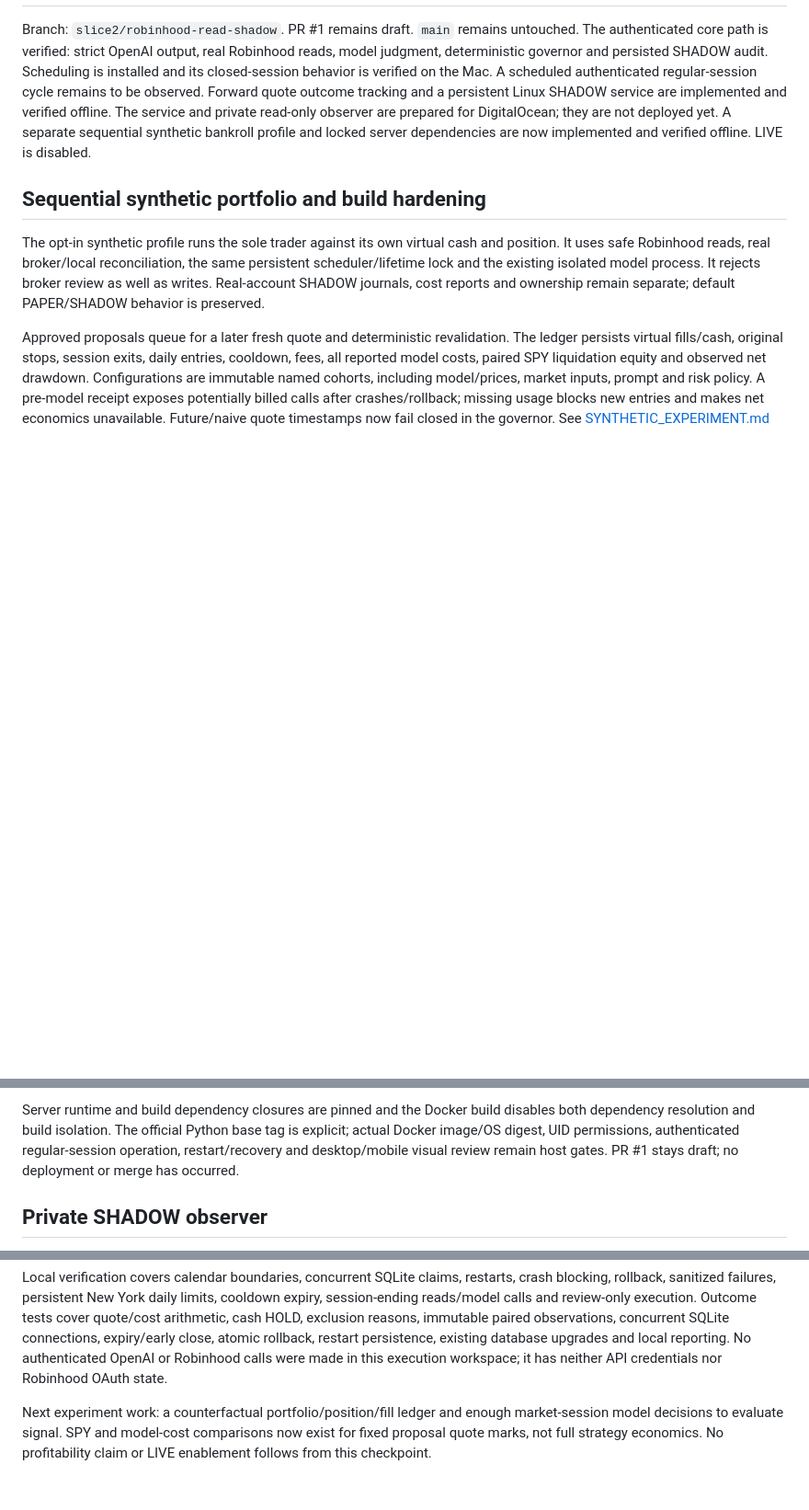
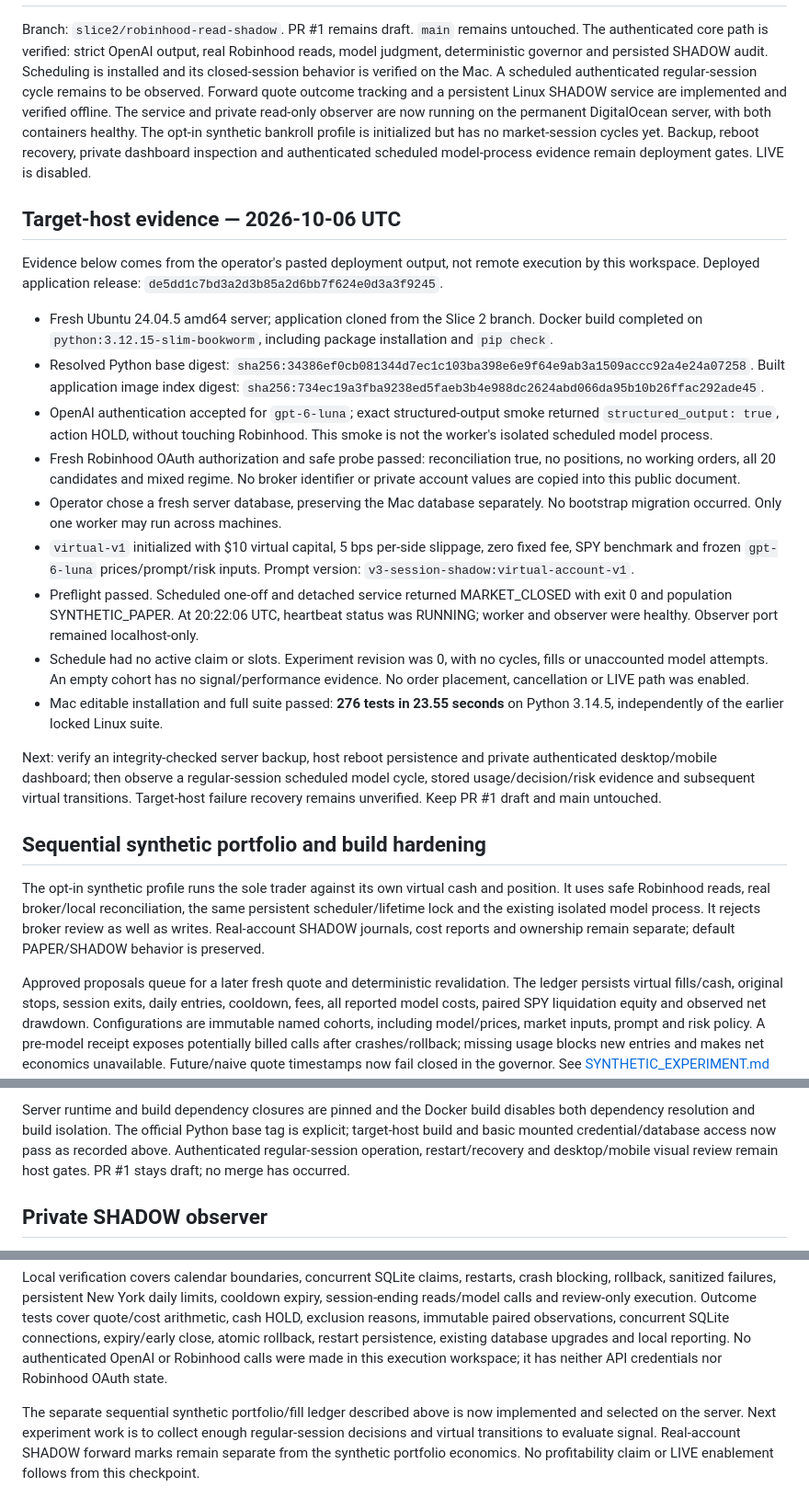
Before and after one commit to jkz1one/Trade-Bot, a Markdown page: docs/SLICE2_STATUS.md, 3 parts joined by grey strips. Shown at 92% size. Drawn GitHub-style; blank space fills up the shorter version.

Commit message:
Record verified DigitalOcean startup and remaining host gates

```diff
--- a/docs/SLICE2_STATUS.md
+++ b/docs/SLICE2_STATUS.md
@@ -8,9 +8,49 @@ model judgment, deterministic governor and persisted SHADOW audit. Scheduling is
 installed and its closed-session behavior is verified on the Mac. A scheduled
 authenticated regular-session cycle remains to be observed. Forward quote outcome
 tracking and a persistent Linux SHADOW service are implemented and verified offline.
-The service and private read-only observer are prepared for DigitalOcean; they are
-not deployed yet. A separate sequential synthetic bankroll profile and locked server
-dependencies are now implemented and verified offline. LIVE is disabled.
+The service and private read-only observer are now running on the permanent
+DigitalOcean server, with both containers healthy. The opt-in synthetic bankroll
+profile is initialized but has no market-session cycles yet. Backup, reboot recovery,
+private dashboard inspection and authenticated scheduled model-process evidence
+remain deployment gates. LIVE is disabled.
+
+## Target-host evidence — 2026-10-06 UTC
+
+Evidence below comes from the operator's pasted deployment output, not remote
+execution by this workspace. Deployed application release:
+`de5dd1c7bd3a2d3b85a2d6bb7f624e0d3a3f9245`.
+
+- Fresh Ubuntu 24.04.5 amd64 server; application cloned from the Slice 2 branch.
+  Docker build completed on `python:3.12.15-slim-bookworm`, including package
+  installation and `pip check`.
+- Resolved Python base digest:
+  `sha256:34386ef0cb081344d7ec1c103ba398e6e9f64e9ab3a1509accc92a4e24a07258`.
+  Built application image index digest:
+  `sha256:734ec19a3fba9238ed5faeb3b4e988dc2624abd066da95b10b26ffac292ade45`.
+- OpenAI authentication accepted for `gpt-6-luna`; exact structured-output smoke
+  returned `structured_output: true`, action HOLD, without touching Robinhood.
+  This smoke is not the worker's isolated scheduled model process.
+- Fresh Robinhood OAuth authorization and safe probe passed: reconciliation true,
+  no positions, no working orders, all 20 candidates and mixed regime. No broker
+  identifier or private account values are copied into this public document.
+- Operator chose a fresh server database, preserving the Mac database separately.
+  No bootstrap migration occurred. Only one worker may run across machines.
+- `virtual-v1` initialized with $10 virtual capital, 5 bps per-side slippage,
+  zero fixed fee, SPY benchmark and frozen `gpt-6-luna` prices/prompt/risk inputs.
+  Prompt version: `v3-session-shadow:virtual-account-v1`.
+- Preflight passed. Scheduled one-off and detached service returned MARKET_CLOSED
+  with exit 0 and population SYNTHETIC_PAPER. At 20:22:06 UTC, heartbeat status was
+  RUNNING; worker and observer were healthy. Observer port remained localhost-only.
+- Schedule had no active claim or slots. Experiment revision was 0, with no cycles,
+  fills or unaccounted model attempts. An empty cohort has no signal/performance
+  evidence. No order placement, cancellation or LIVE path was enabled.
+- Mac editable installation and full suite passed: **276 tests in 23.55 seconds**
+  on Python 3.14.5, independently of the earlier locked Linux suite.
+
+Next: verify an integrity-checked server backup, host reboot persistence and private
+authenticated desktop/mobile dashboard; then observe a regular-session scheduled
+model cycle, stored usage/decision/risk evidence and subsequent virtual transitions.
+Target-host failure recovery remains unverified. Keep PR #1 draft and main untouched.
 
 ## Sequential synthetic portfolio and build hardening
 
@@ -44,9 +84,9 @@ remains recorded below.
 
 Server runtime and build dependency closures are pinned and the Docker build disables
 both dependency resolution and build isolation. The official Python base tag is
-explicit; actual Docker image/OS digest, UID permissions, authenticated regular-session
-operation, restart/recovery and desktop/mobile visual review remain host gates.
-PR #1 stays draft; no deployment or merge has occurred.
+explicit; target-host build and basic mounted credential/database access now pass
+as recorded above. Authenticated regular-session operation, restart/recovery and
+desktop/mobile visual review remain host gates. PR #1 stays draft; no merge has occurred.
 
 ## Private SHADOW observer
 
@@ -369,7 +409,8 @@ rollback, restart persistence, existing database upgrades and local reporting.
 No authenticated OpenAI or Robinhood calls were made in this execution workspace;
 it has neither API credentials nor Robinhood OAuth state.
 
-Next experiment work: a counterfactual portfolio/position/fill ledger and enough
-market-session model decisions to evaluate signal. SPY and model-cost comparisons
-now exist for fixed proposal quote marks, not full strategy economics.
+The separate sequential synthetic portfolio/fill ledger described above is now
+implemented and selected on the server. Next experiment work is to collect enough
+regular-session decisions and virtual transitions to evaluate signal. Real-account
+SHADOW forward marks remain separate from the synthetic portfolio economics.
 No profitability claim or LIVE enablement follows from this checkpoint.
```
Also changed, not shown: other parts of docs/SLICE2_STATUS.md (+1 -1 lines).
